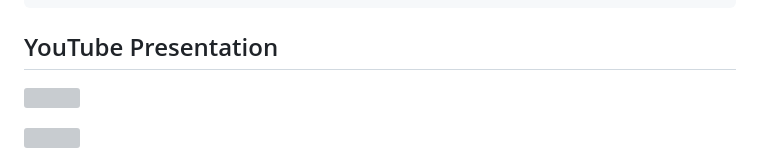
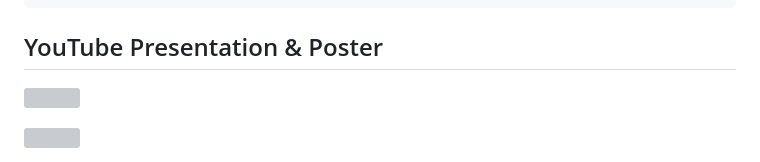
Before and after one commit to eth-nlped/textbook-enrichment, a Markdown page: README.md, the part around the change. Drawn GitHub-style; grey boxes are pictures that could not be loaded.

````diff
--- a/README.md
+++ b/README.md
@@ -76,7 +76,7 @@ Read [the EMNLP 2023 paper](https://aclanthology.org/2023.emnlp-main.731/) and c
 }
 ```
 
-## YouTube Presentation
+## YouTube Presentation & Poster
 
 [<img src="https://img.youtube.com/vi/zjKayShiBxc/maxresdefault.jpg" width=400px>](https://www.youtube.com/watch?v=zjKayShiBxc)
 
````
